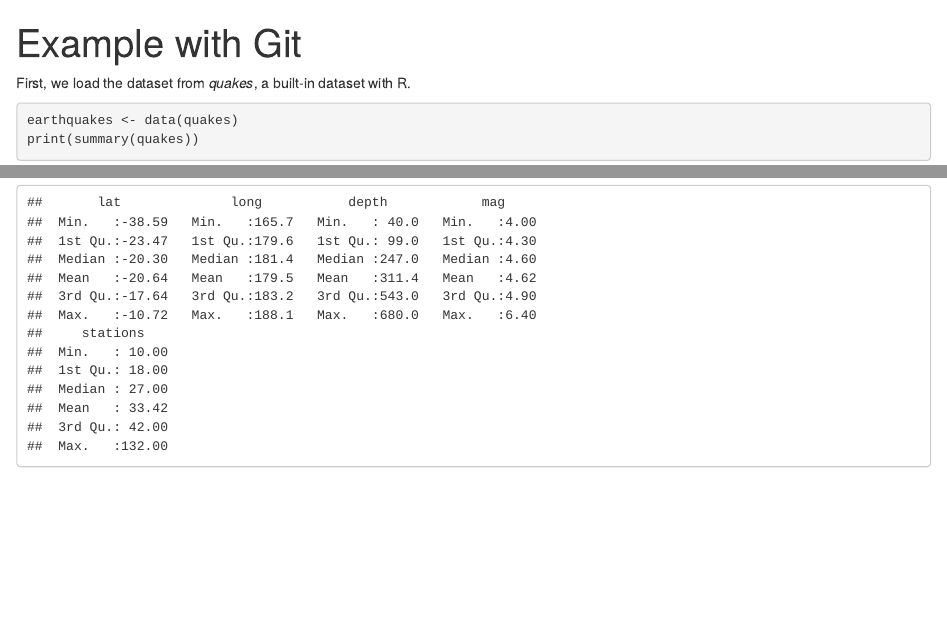
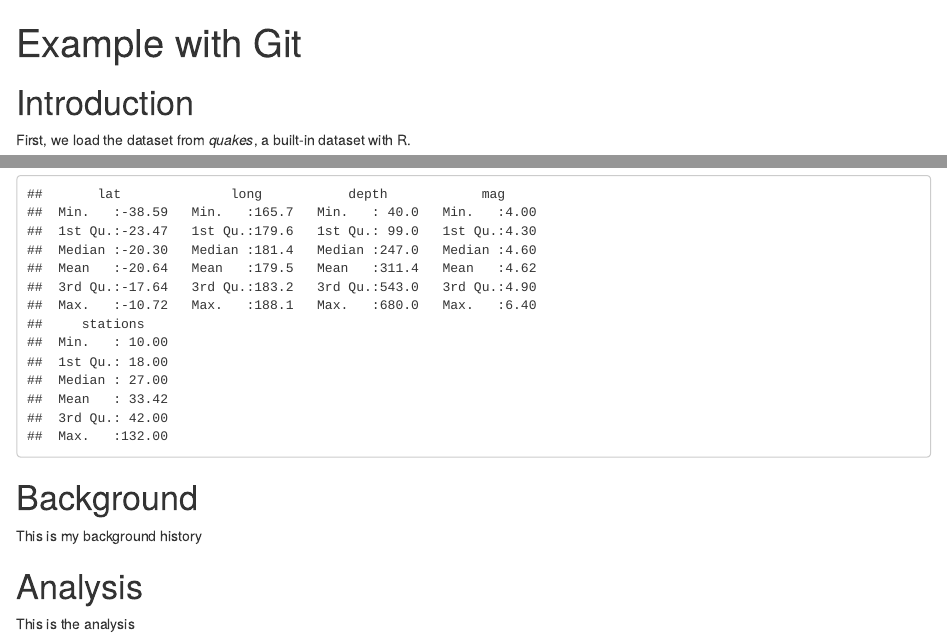
Before and after one commit to introdsci/example-git, an R Markdown document (quakes.Rmd): the page in a window 1100 px wide, from its top, and a second part further down, joined at a grey line. Rendered offline with R 4.5, knitr and Pandoc, with nearby package versions.

Commit message:
Added section titles to quakes analysis

````diff
--- a/quakes.Rmd
+++ b/quakes.Rmd
@@ -2,6 +2,8 @@
 title: "Example with Git"
 output: html_notebook
 ---
+
+# Introduction
 
 First, we load the dataset from *quakes*, a built-in dataset with R.
 
@@ -9,3 +11,11 @@ First, we load the dataset from *quakes*, a built-in dataset with R.
 earthquakes <- data(quakes)
 print(summary(quakes))
 ```
+
+# Background
+
+This is my background history
+
+# Analysis
+
+This is the analysis
````
